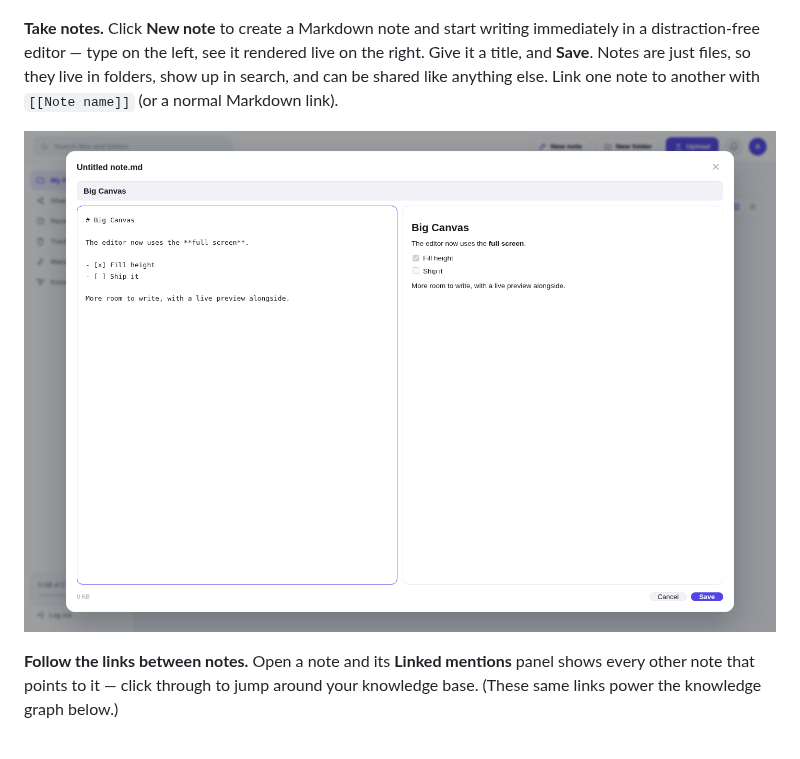
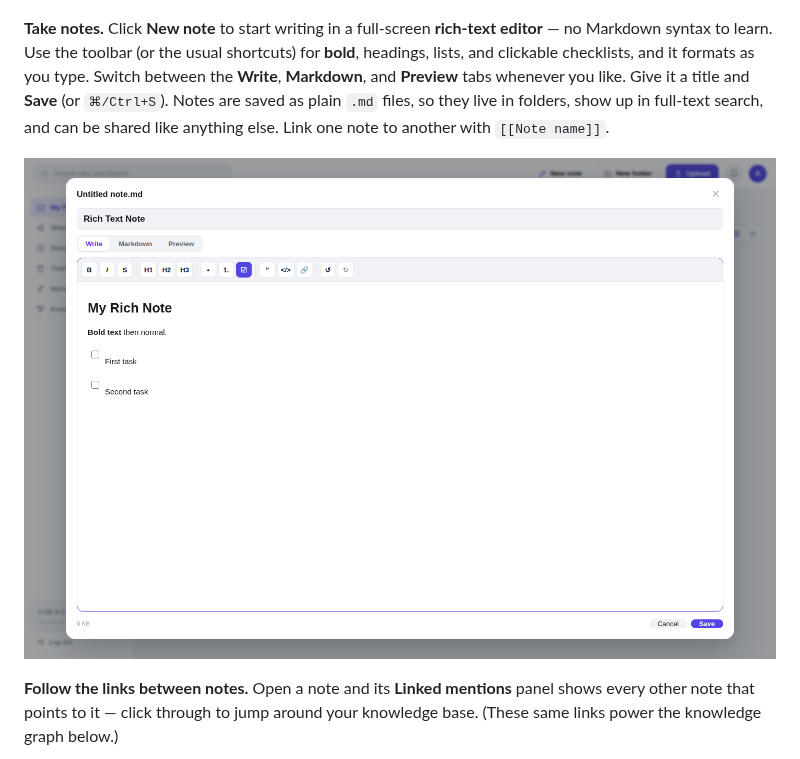
Before and after one commit to dattamks/Floppy_Disk, a Markdown page: docs/SETUP.md, the part around one of its changes. GitHub-like rendering; pictures changed too: docs/images/onboarding-08-note-editor.png.

```diff
--- a/docs/SETUP.md
+++ b/docs/SETUP.md
@@ -81,9 +81,12 @@ inline. Videos play in the browser (transcoded on your own server).
 
 ![Rendered Markdown preview](images/onboarding-03-preview.png)
 
-**Take notes.** Click **New note** to create a Markdown note and start writing
-immediately in a distraction-free editor — type on the left, see it rendered
-live on the right. Give it a title, and **Save**. Notes are just files, so they
-live in folders, show up in search, and can be shared like anything else. Link
-one note to another with `[[Note name]]` (or a normal Markdown link).
+**Take notes.** Click **New note** to start writing in a full-screen
+**rich-text editor** — no Markdown syntax to learn. Use the toolbar (or the usual
+shortcuts) for **bold**, headings, lists, and clickable checklists, and it
+formats as you type. Switch between the **Write**, **Markdown**, and **Preview**
+tabs whenever you like. Give it a title and **Save** (or `⌘/Ctrl+S`). Notes are
+saved as plain `.md` files, so they live in folders, show up in full-text
+search, and can be shared like anything else. Link one note to another with
+`[[Note name]]`.
 
```
Also changed, not shown: other parts of docs/SETUP.md (+1 -1 lines), 8 other files.
